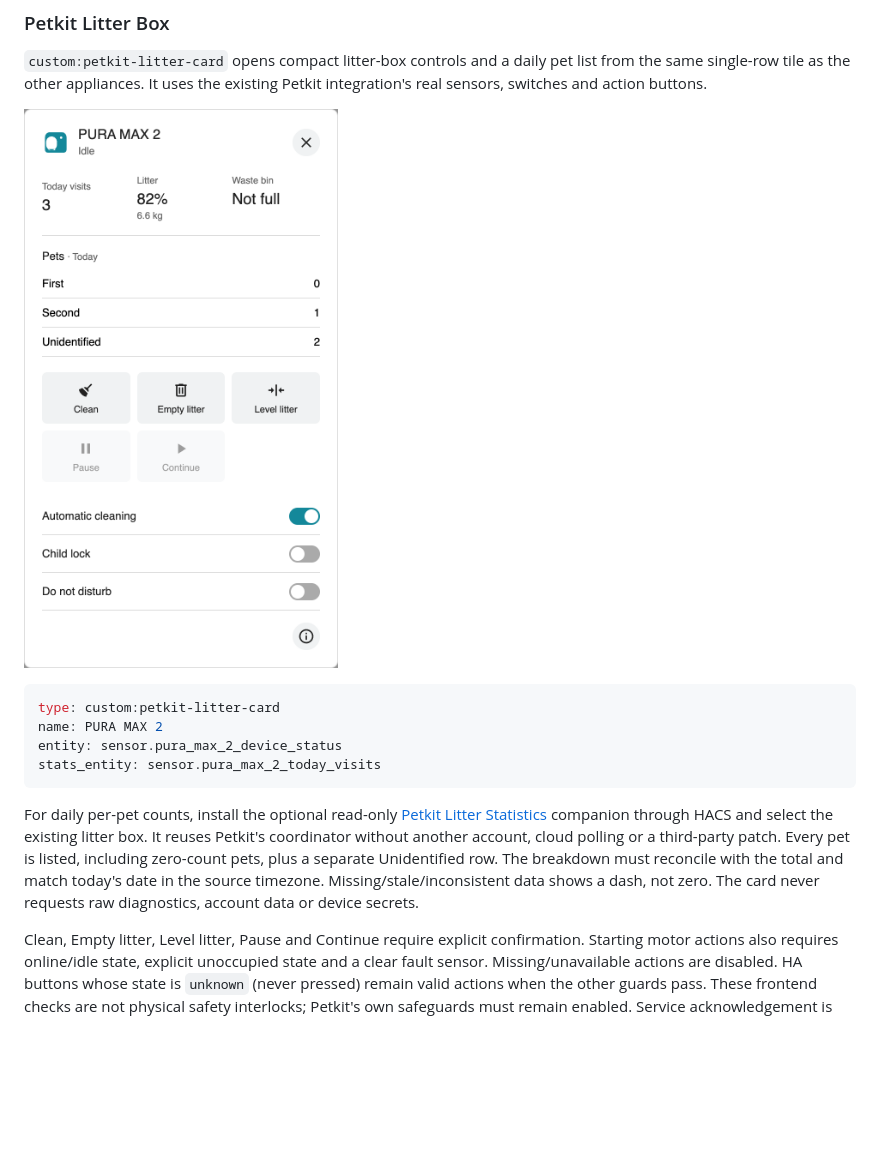
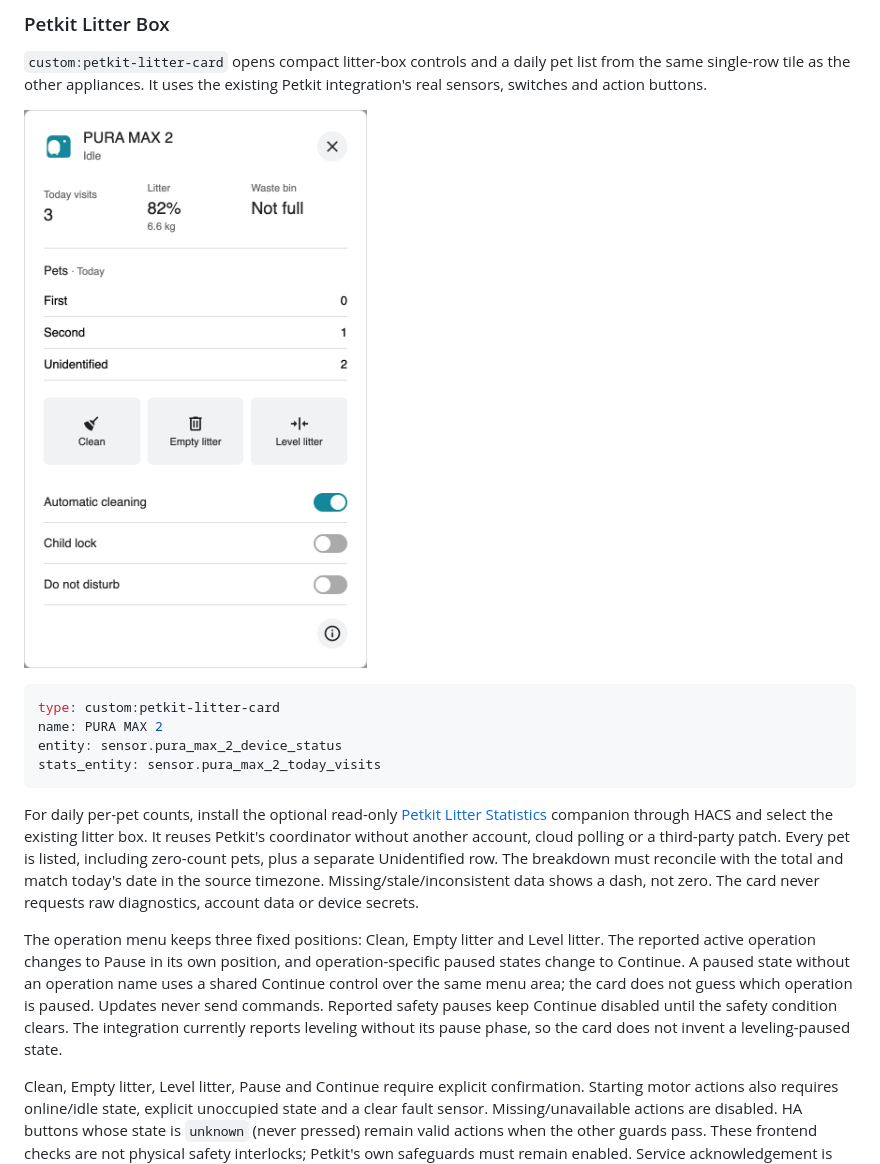
Before and after one commit to rz467fzs7d/home-assistant-device-cards, a Markdown page: README.md, the part around the change. GitHub-like rendering; pictures changed too: docs/images/petkit-litter-controls.png; blank space fills up the shorter version.

Commit message:
Make Petkit operation controls follow device state

```diff
--- a/README.md
+++ b/README.md
@@ -33,6 +33,15 @@ Every pet is listed, including zero-count pets, plus a separate Unidentified
 row. The breakdown must reconcile with the total and match today's date in
 the source timezone. Missing/stale/inconsistent data shows a dash, not zero.
 The card never requests raw diagnostics, account data or device secrets.
+
+The operation menu keeps three fixed positions: Clean, Empty litter and Level
+litter. The reported active operation changes to Pause in its own position,
+and operation-specific paused states change to Continue. A paused state without
+an operation name uses a shared Continue control over the same menu area;
+the card does not guess which operation is paused. Updates never send commands.
+Reported safety pauses keep Continue disabled until the safety condition clears.
+The integration currently reports leveling without its pause phase, so the card
+does not invent a leveling-paused state.
 
 Clean, Empty litter, Level litter, Pause and Continue require explicit
 confirmation. Starting motor actions also requires online/idle state, explicit
```
Also changed, not shown: 5 other files.
